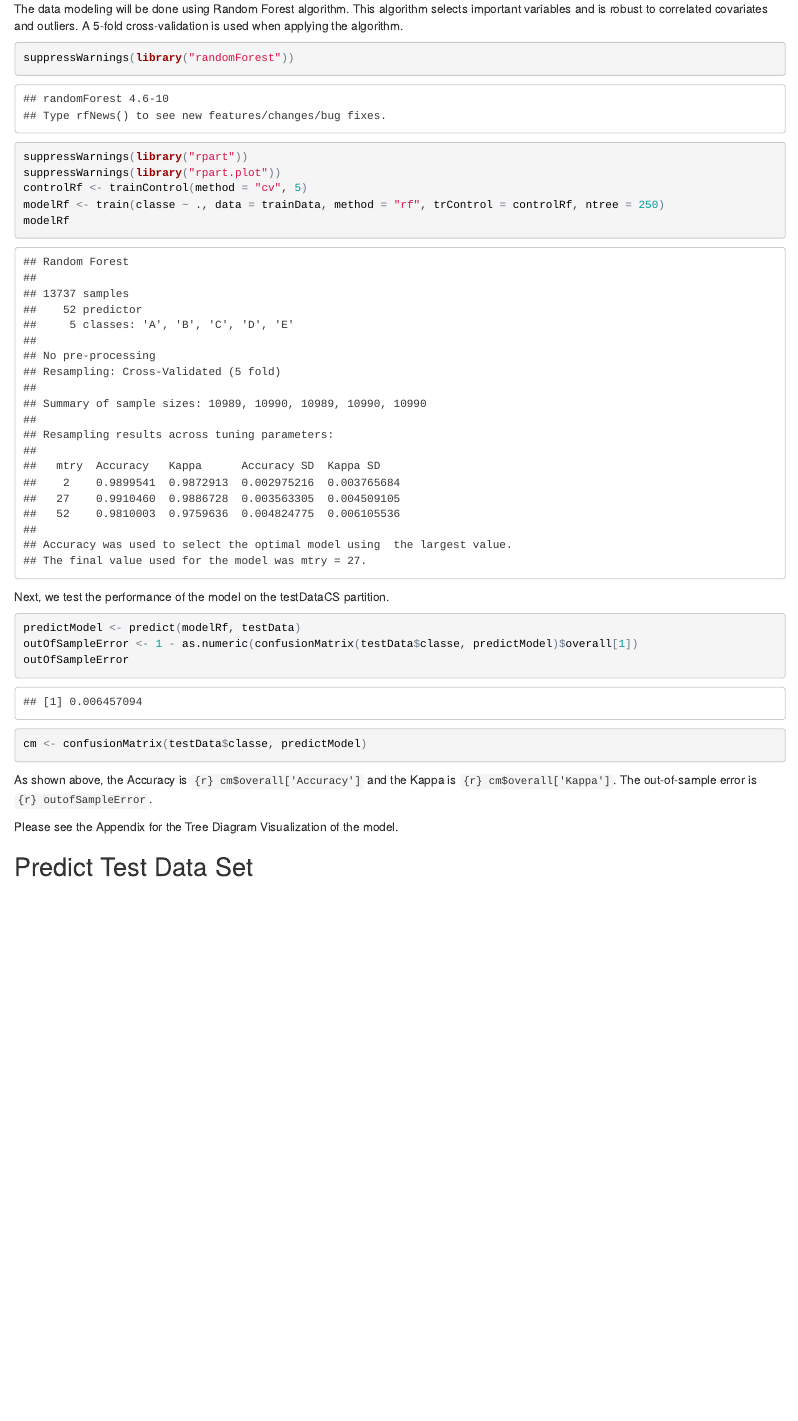
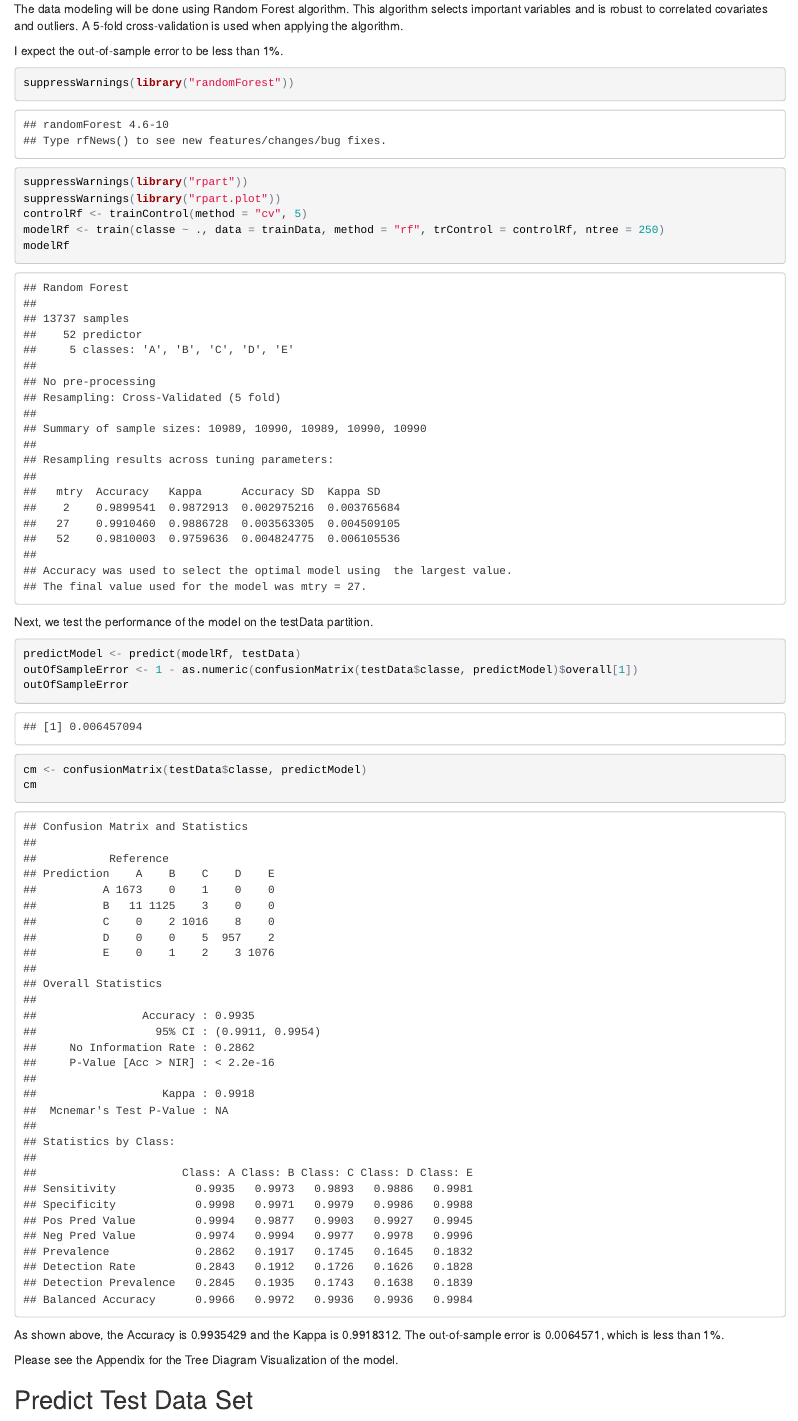
Before and after one commit to joannanw/Predicting-Test-Data-Set, an R Markdown document (prediction_assignment_joannanw.Rmd): the page in a window 1100 px wide, from 2120 px down. The pictures show the output file prediction_assignment_joannanw.html that the author committed with the source, opened offline.

Commit message:
Commit files

````diff
--- a/prediction_assignment_joannanw.Rmd
+++ b/prediction_assignment_joannanw.Rmd
@@ -81,6 +81,8 @@ Now that the original training dataset has been partitioned, we are ready to per
 
 The data modeling will be done using Random Forest algorithm. This algorithm selects important variables and is robust to correlated covariates and outliers. A 5-fold cross-validation is used when applying the algorithm.
 
+I expect the out-of-sample error to be less than 1%.
+
 ```{r}
 suppressWarnings(library("randomForest"))
 suppressWarnings(library("rpart"))
@@ -97,9 +99,10 @@ predictModel <- predict(modelRf, testData)
 outOfSampleError <- 1 - as.numeric(confusionMatrix(testData$classe, predictModel)$overall[1])
 outOfSampleError
 cm <- confusionMatrix(testData$classe, predictModel)
+cm
 ```
 
-As shown above, the Accuracy is `{r} cm$overall['Accuracy']` and the Kappa is `{r} cm$overall['Kappa']`. The out-of-sample error is `{r} outofSampleError`.
+As shown above, the Accuracy is `r cm$overall['Accuracy']` and the Kappa is `r cm$overall['Kappa']`. The out-of-sample error is `r outOfSampleError`, which is less than 1%.
 
 Please see the Appendix for the Tree Diagram Visualization of the model.
 
````
Also changed, not shown: prediction_assignment_joannanw.html.
